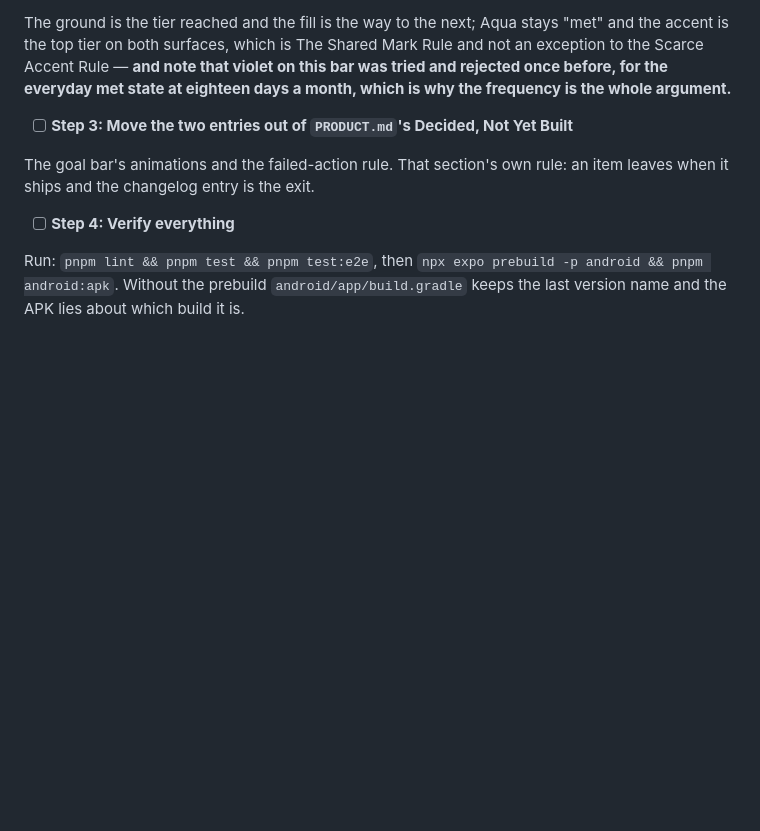
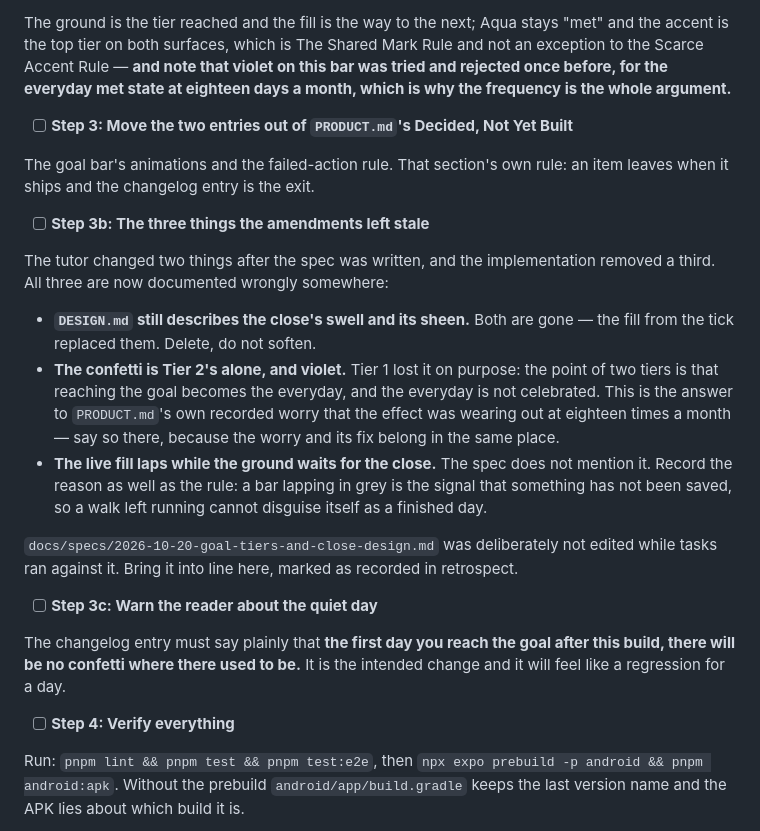
Before and after one commit to aingerusanchez/petfile, a Markdown page: docs/plans/2026-10-20-goal-tiers-and-close.md, the part around the change. Drawn GitHub-style; blank space fills up the shorter version.

Commit message:
docs(plan): carry the amendments into the release task
The confetti moving to Tier 2, the lapping fill and the removed swell all
leave a document saying something that is no longer true.

Co-Authored-By: Claude Opus 5 <noreply@anthropic.com>

```diff
--- a/docs/plans/2026-10-20-goal-tiers-and-close.md
+++ b/docs/plans/2026-10-20-goal-tiers-and-close.md
@@ -577,6 +577,33 @@ The ground is the tier reached and the fill is the way to the next; Aqua stays "
 
 The goal bar's animations and the failed-action rule. That section's own rule: an item leaves when it ships and the changelog entry is the exit.
 
+- [ ] **Step 3b: The three things the amendments left stale**
+
+The tutor changed two things after the spec was written, and the implementation
+removed a third. All three are now documented wrongly somewhere:
+
+- **`DESIGN.md` still describes the close's swell and its sheen.** Both are
+  gone — the fill from the tick replaced them. Delete, do not soften.
+- **The confetti is Tier 2's alone, and violet.** Tier 1 lost it on purpose:
+  the point of two tiers is that reaching the goal becomes the everyday, and
+  the everyday is not celebrated. This is the answer to `PRODUCT.md`'s own
+  recorded worry that the effect was wearing out at eighteen times a month —
+  say so there, because the worry and its fix belong in the same place.
+- **The live fill laps while the ground waits for the close.** The spec does
+  not mention it. Record the reason as well as the rule: a bar lapping in grey
+  is the signal that something has not been saved, so a walk left running
+  cannot disguise itself as a finished day.
+
+`docs/specs/2026-10-20-goal-tiers-and-close-design.md` was deliberately not
+edited while tasks ran against it. Bring it into line here, marked as recorded
+in retrospect.
+
+- [ ] **Step 3c: Warn the reader about the quiet day**
+
+The changelog entry must say plainly that **the first day you reach the goal
+after this build, there will be no confetti where there used to be.** It is
+the intended change and it will feel like a regression for a day.
+
 - [ ] **Step 4: Verify everything**
 
 Run: `pnpm lint && pnpm test && pnpm test:e2e`, then `npx expo prebuild -p android && pnpm android:apk`. Without the prebuild `android/app/build.gradle` keeps the last version name and the APK lies about which build it is.
```
